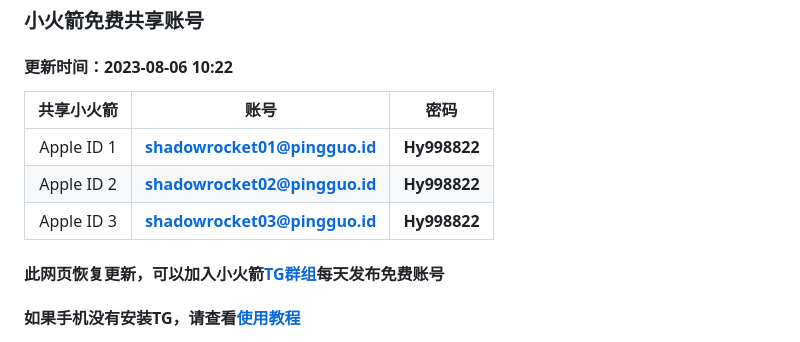
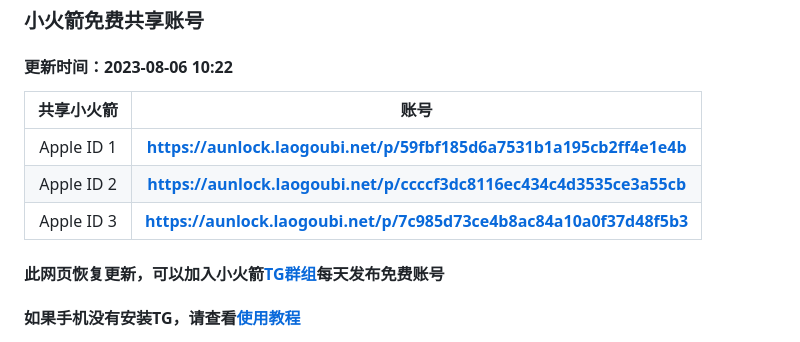
Before and after one commit to jiesuotk/Shadowrocket-ID, a Markdown page: README.md, the part around the change. Drawn GitHub-style.

```diff
--- a/README.md
+++ b/README.md
@@ -1,11 +1,11 @@
 ### 小火箭免费共享账号
 #### 更新时间：2023-08-06 10:22
 
-| 共享小火箭| 账号 | 密码 |
-| :----: | :----: | :----: |
-| Apple ID 1 | **shadowrocket01@pingguo.id** |  **Hy998822** |
-| Apple ID 2 | **shadowrocket02@pingguo.id** |  **Hy998822** |
-| Apple ID 3 | **shadowrocket03@pingguo.id** |  **Hy998822** |
+| 共享小火箭| 账号 |
+| :----: | :----: |
+| Apple ID 1 | **https://aunlock.laogoubi.net/p/59fbf185d6a7531b1a195cb2ff4e1e4b** |
+| Apple ID 2 | **https://aunlock.laogoubi.net/p/ccccf3dc8116ec434c4d3535ce3a55cb** |
+| Apple ID 3 | **https://aunlock.laogoubi.net/p/7c985d73ce4b8ac84a10a0f37d48f5b3** |
 
 
 
```
